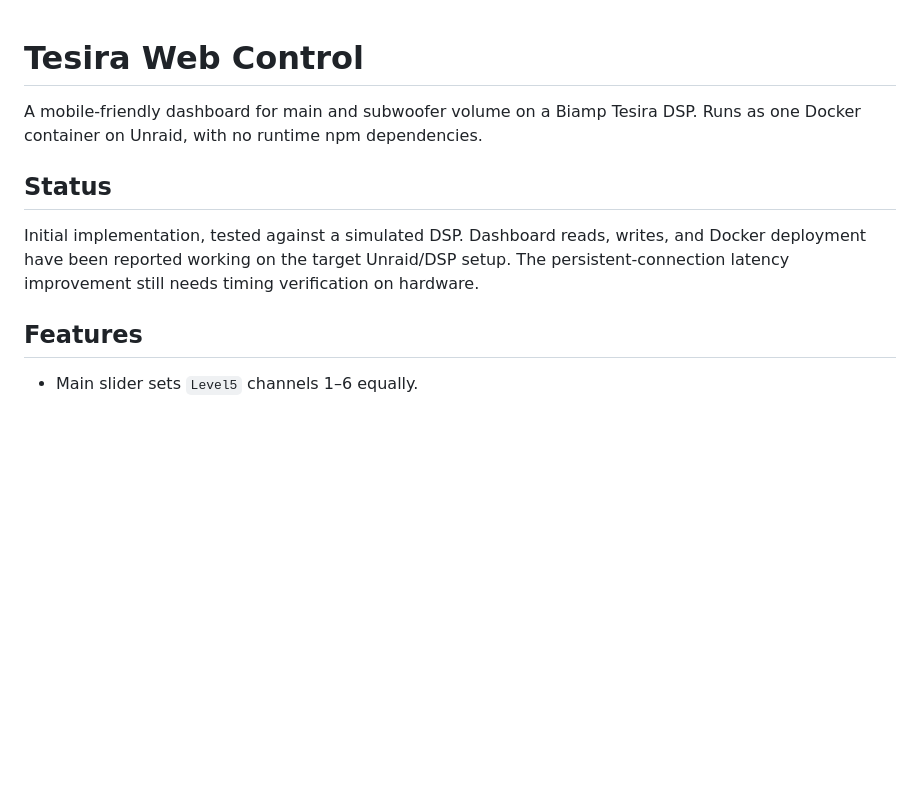
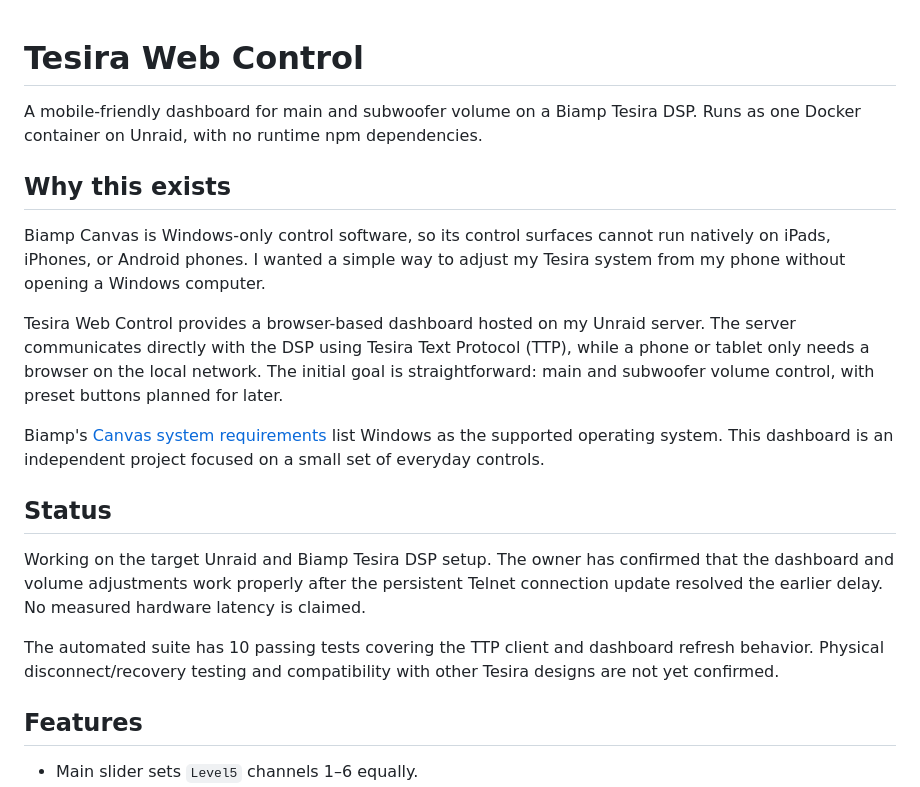
Before and after one commit to clausefoto/tesira-web-control, a Markdown page: README.md, the part around the change. Rendered like a GitHub page; blank space fills up the shorter version.

Commit message:
Explain mobile control motivation and record successful hardware operation

```diff
--- a/README.md
+++ b/README.md
@@ -2,9 +2,19 @@
 
 A mobile-friendly dashboard for main and subwoofer volume on a Biamp Tesira DSP. Runs as one Docker container on Unraid, with no runtime npm dependencies.
 
+## Why this exists
+
+Biamp Canvas is Windows-only control software, so its control surfaces cannot run natively on iPads, iPhones, or Android phones. I wanted a simple way to adjust my Tesira system from my phone without opening a Windows computer.
+
+Tesira Web Control provides a browser-based dashboard hosted on my Unraid server. The server communicates directly with the DSP using Tesira Text Protocol (TTP), while a phone or tablet only needs a browser on the local network. The initial goal is straightforward: main and subwoofer volume control, with preset buttons planned for later.
+
+Biamp's [Canvas system requirements](https://canvas-help.biamp.com/Biamp_Canvas_Help/Introduction/Architect_and_Engineer_Specification.html) list Windows as the supported operating system. This dashboard is an independent project focused on a small set of everyday controls.
+
 ## Status
 
-Initial implementation, tested against a simulated DSP. Dashboard reads, writes, and Docker deployment have been reported working on the target Unraid/DSP setup. The persistent-connection latency improvement still needs timing verification on hardware.
+Working on the target Unraid and Biamp Tesira DSP setup. The owner has confirmed that the dashboard and volume adjustments work properly after the persistent Telnet connection update resolved the earlier delay. No measured hardware latency is claimed.
+
+The automated suite has 10 passing tests covering the TTP client and dashboard refresh behavior. Physical disconnect/recovery testing and compatibility with other Tesira designs are not yet confirmed.
 
 ## Features
 
```
